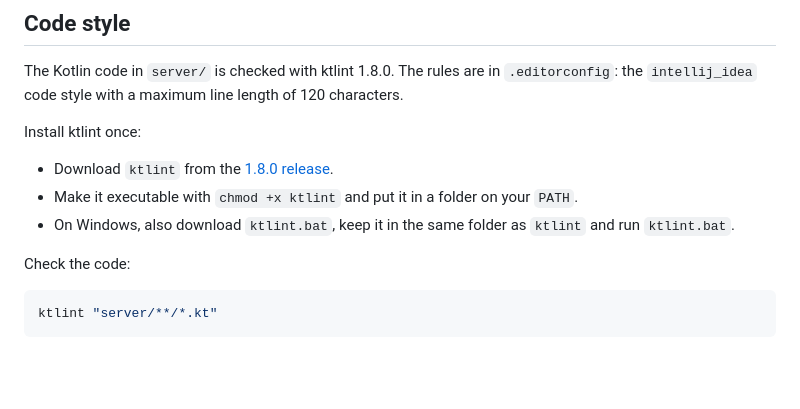
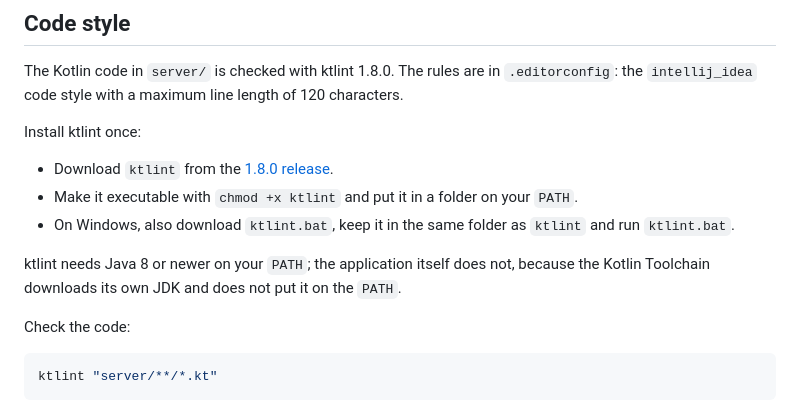
Before and after one commit to renee77/restpartijen-api, a Markdown page: README.md, the part around the change. Rendered like a GitHub page; blank space fills up the shorter version.

Commit message:
docs(readme): note that ktlint needs Java
The README says no JDK is needed for the application, which reads as if
ktlint needs nothing either. ktlint starts with `java -jar`, so a teammate
without Java on the PATH would hit an error on the first run.

Co-Authored-By: Claude Opus 5.5 <noreply@anthropic.com>

````diff
--- a/README.md
+++ b/README.md
@@ -151,6 +151,8 @@ Install ktlint once:
 - Make it executable with `chmod +x ktlint` and put it in a folder on your `PATH`.
 - On Windows, also download `ktlint.bat`, keep it in the same folder as `ktlint` and run `ktlint.bat`.
 
+ktlint needs Java 8 or newer on your `PATH`; the application itself does not, because the Kotlin Toolchain downloads its own JDK and does not put it on the `PATH`.
+
 Check the code:
 
 ```bash
````
